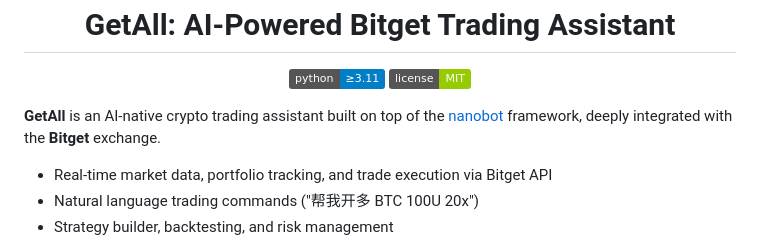
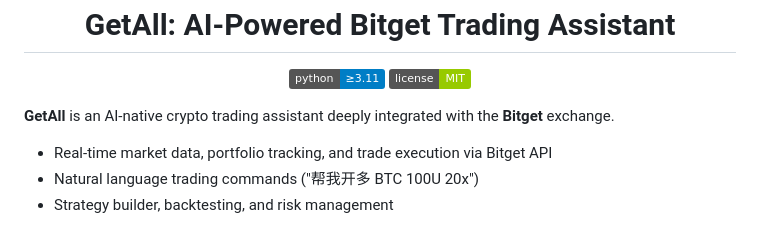
Before and after one commit to anjieyang/GetAll, a Markdown page: README.md, the part around the change. Rendered like a GitHub page; badges without logos.

Commit message:
更新 readme

```diff
--- a/README.md
+++ b/README.md
@@ -6,7 +6,7 @@
   </p>
 </div>
 
-**GetAll** is an AI-native crypto trading assistant built on top of the [nanobot](https://github.com/HKUDS/nanobot) framework, deeply integrated with the **Bitget** exchange.
+**GetAll** is an AI-native crypto trading assistant deeply integrated with the **Bitget** exchange.
 
 - Real-time market data, portfolio tracking, and trade execution via Bitget API
 - Natural language trading commands ("帮我开多 BTC 100U 20x")
```
